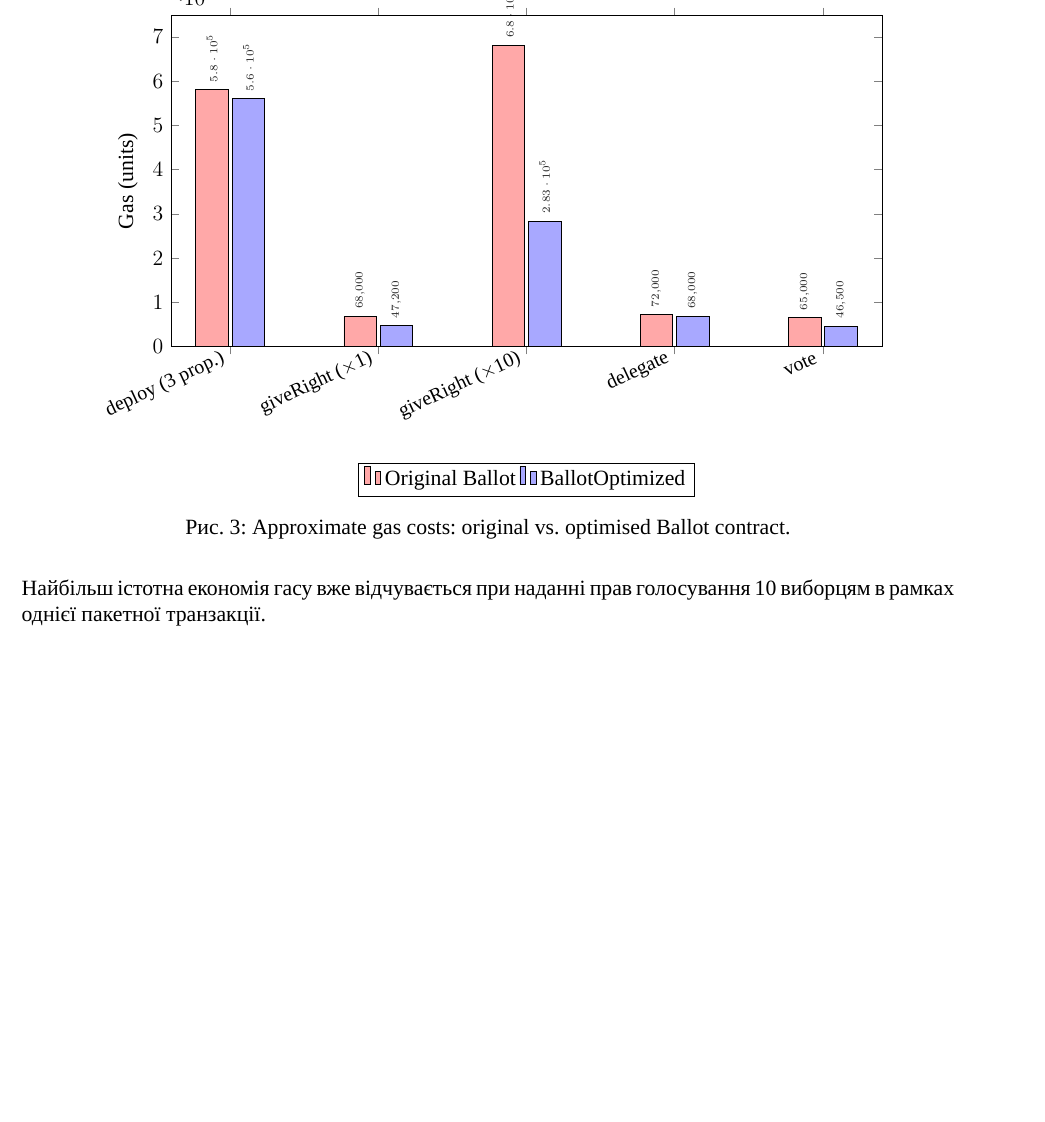
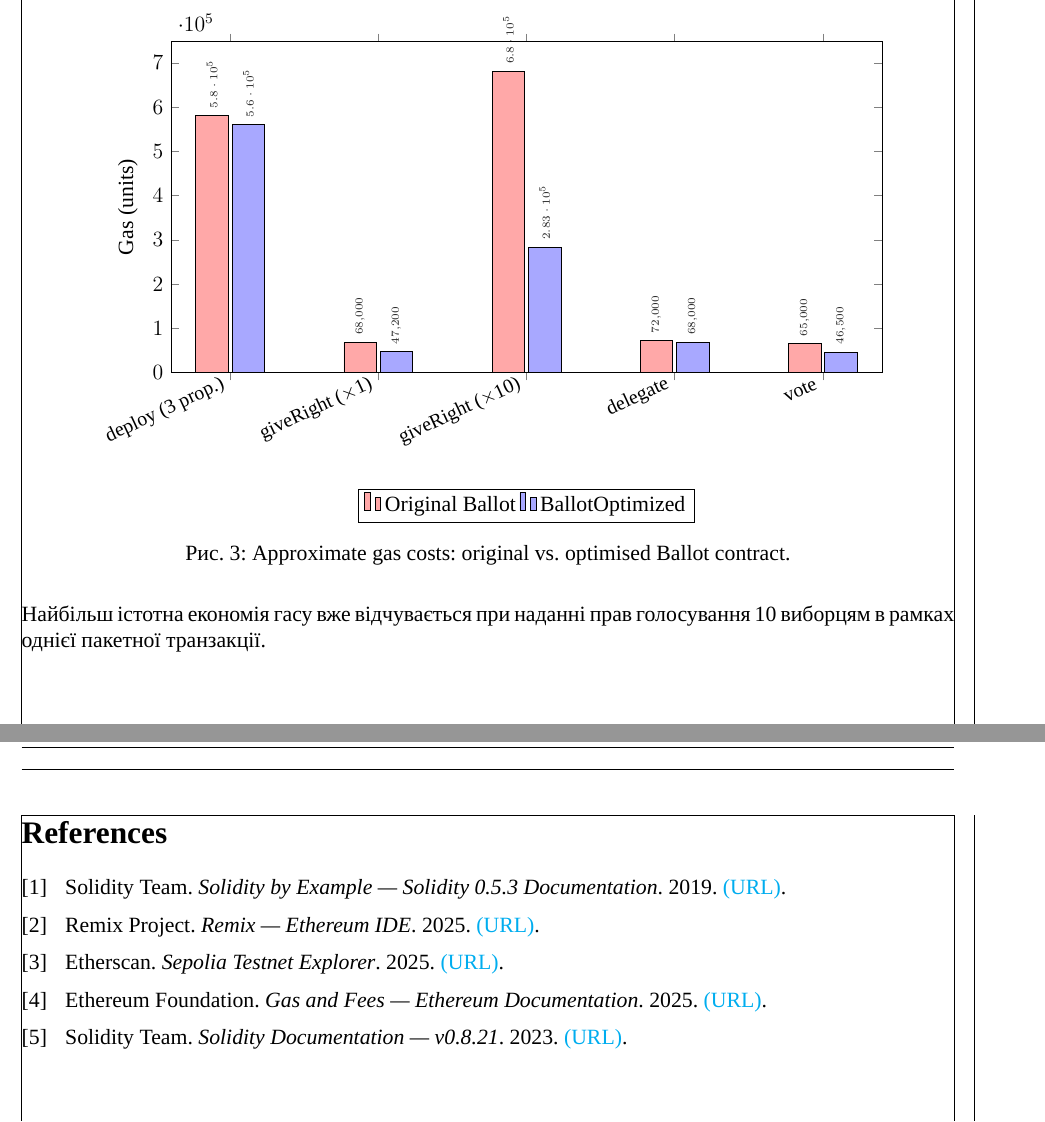
Before and after one commit to ipt-labs/blockchain-25-26, a LaTeX document (lab2/Yurchuk/ReportMain.tex, which reads lab2/Yurchuk/TaskTwo.tex, lab2/Yurchuk/packages.tex, lab2/Yurchuk/references.bib): part of page 14 of 14 before the commit and two parts of pages 14 and 15 of 15 after it, the two joined at a grey line, cut at the place of the change, the shorter picture padded with empty space. Compiled offline with XeLaTeX; a missing font is replaced by an installed copy or a similar font.

Commit message:
Added references, extra command features

```diff
--- /dev/null
+++ b/lab2/Yurchuk/TaskTwo.tex
@@ -0,0 +1,4 @@
+\newpage
+\selectlanguage{english}
+\nocite{*}
+\printbibliography
--- a/lab2/Yurchuk/packages.tex
+++ b/lab2/Yurchuk/packages.tex
@@ -11,7 +11,7 @@
     right = 50pt,
     left = 50pt,
     footskip = 15pt,
-    %showframe
+    showframe
 ]{geometry}
 \usepackage{amsmath,amssymb,amsthm}
 \usepackage{algorithm}
--- /dev/null
+++ b/lab2/Yurchuk/references.bib
@@ -0,0 +1,4 @@
+@online{solidity-docs,
+    author   = {{Solidity Team}},
+    title    = {Solidity by Example --- Solidity 0.5.3 Documentation},
+    year     = {2019},
@@ -0,0 +10,4 @@
+@online{remix-ide,
+    author   = {{Remix Project}},
+    title    = {Remix --- Ethereum IDE},
+    year     = {2025},
@@ -0,0 +20,3 @@
+    author   = {{Etherscan}},
+    title    = {Sepolia Testnet Explorer},
+    year     = {2025},
@@ -0,0 +30,2 @@
+    title    = {Gas and Fees --- Ethereum Documentation},
+    year     = {2025},
@@ -0,0 +39,2 @@
+    title    = {Solidity Documentation --- v0.8.21},
+    year     = {2023},
```
Also changed, not shown: lab2/Yurchuk/ReportMain.tex (+1 -1 lines), lab2/Yurchuk/references.bib (29 more changed lines).
